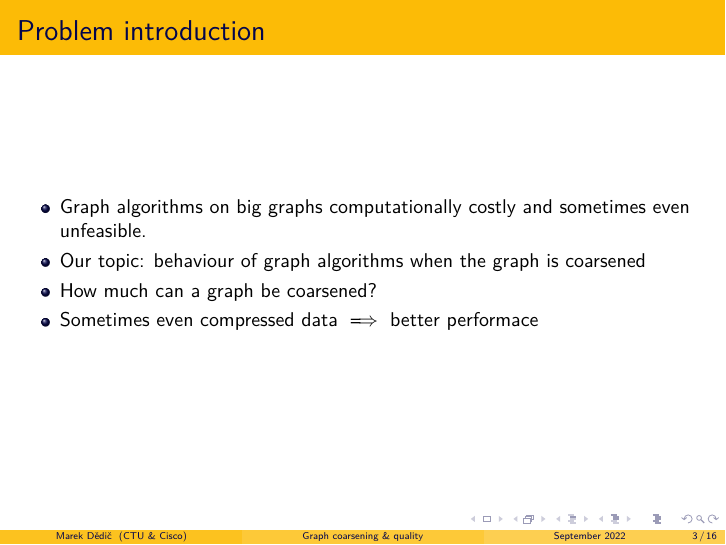
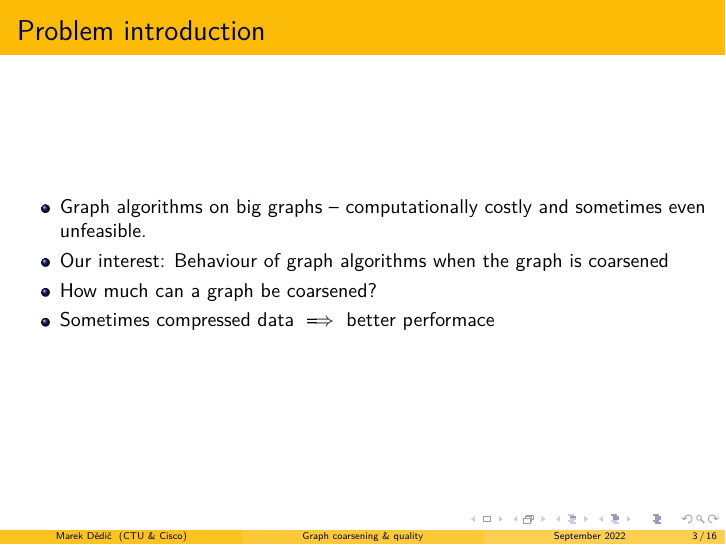
Before and after one commit to marekdedic/Graph-Quality-ECML-2022-presentation, LaTeX slides (Graph-Quality-ECML-2022-presentation.tex): page 3 of 16. Compiled offline with XeLaTeX.

Commit message:
Better motivation slide

```diff
--- a/Graph-Quality-ECML-2022-presentation.tex
+++ b/Graph-Quality-ECML-2022-presentation.tex
@@ -98,10 +98,10 @@
 
 \begin{frame}{Problem introduction}
 	\begin{itemize}
-		\item Graph algorithms on big graphs computationally costly and sometimes even unfeasible.
-		\item Our topic: behaviour of graph algorithms when the graph is coarsened
+		\item Graph algorithms on big graphs -- computationally costly and sometimes even unfeasible.
+		\item Our interest: Behaviour of graph algorithms when the graph is coarsened
 		\item How much can a graph be coarsened?
-		\item Sometimes even compressed data \( \implies \) better performace
+		\item Sometimes compressed data \( \implies \) better performace
 	\end{itemize}
 \end{frame}
 
```
